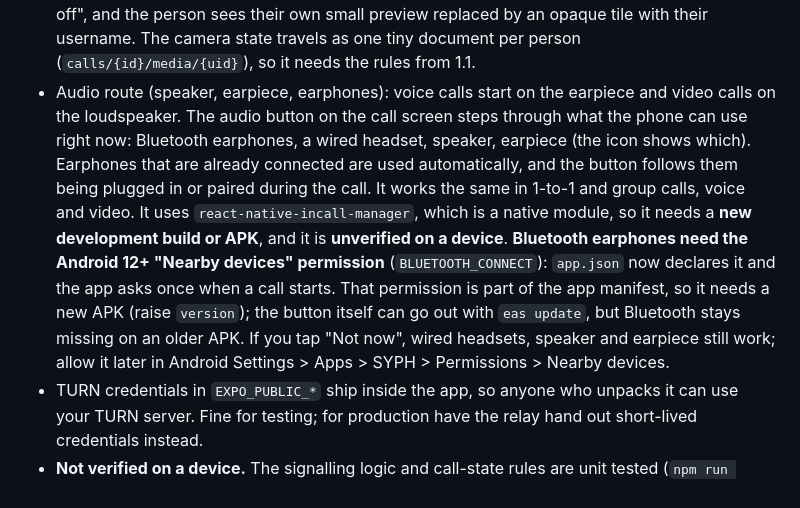
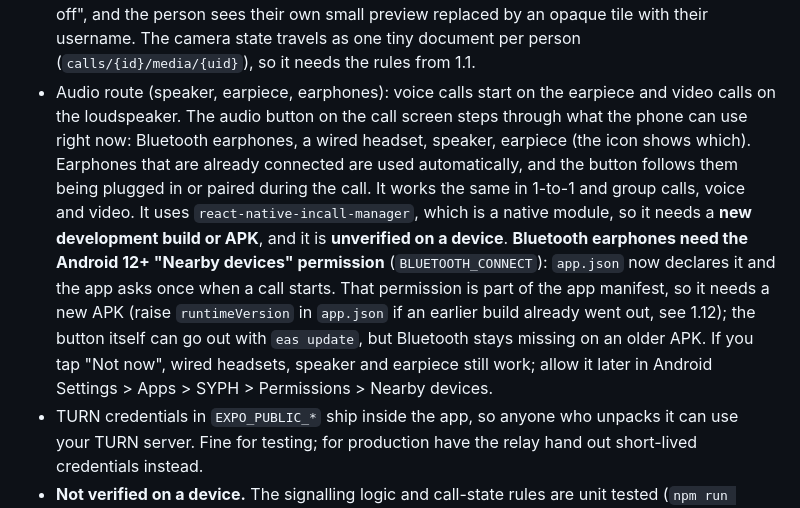
Before and after one commit to shlokey755/SYPH, a Markdown page: API.md, the part around the change. GitHub-like rendering.

Commit message:
Docs: the visible version stays 7.5.5, so new APKs are told apart by runtimeVersion
Co-Authored-By: Claude Sonnet 5.5 <noreply@anthropic.com>
Claude-Session: https://claude.ai/code/session_01NYAFWpmpFF1hc77C3dXKeY

```diff
--- a/API.md
+++ b/API.md
@@ -194,7 +194,7 @@ Nothing to set up. Firestore keeps a local cache, so chats you have already open
 - No "missed call" line in the chat history yet.
 - Muted: when the other person mutes their microphone, a small muted-microphone icon appears. In a video call it sits at the bottom-left over their video; if their camera is off, or it is a voice call, it sits on their profile circle instead. It travels in the same per-person document as the camera state (`calls/{id}/media/{uid}`), so it needs the same rules from 1.1. Your own mute is shown by the highlighted Mute button.
 - Camera off: when someone turns their camera off in a video call, both screens stop showing the video. The other person sees an opaque screen with that person's username and "Camera off", and the person sees their own small preview replaced by an opaque tile with their username. The camera state travels as one tiny document per person (`calls/{id}/media/{uid}`), so it needs the rules from 1.1.
-- Audio route (speaker, earpiece, earphones): voice calls start on the earpiece and video calls on the loudspeaker. The audio button on the call screen steps through what the phone can use right now: Bluetooth earphones, a wired headset, speaker, earpiece (the icon shows which). Earphones that are already connected are used automatically, and the button follows them being plugged in or paired during the call. It works the same in 1-to-1 and group calls, voice and video. It uses `react-native-incall-manager`, which is a native module, so it needs a **new development build or APK**, and it is **unverified on a device**. **Bluetooth earphones need the Android 12+ "Nearby devices" permission** (`BLUETOOTH_CONNECT`): `app.json` now declares it and the app asks once when a call starts. That permission is part of the app manifest, so it needs a new APK (raise `version`); the button itself can go out with `eas update`, but Bluetooth stays missing on an older APK. If you tap "Not now", wired headsets, speaker and earpiece still work; allow it later in Android Settings > Apps > SYPH > Permissions > Nearby devices.
+- Audio route (speaker, earpiece, earphones): voice calls start on the earpiece and video calls on the loudspeaker. The audio button on the call screen steps through what the phone can use right now: Bluetooth earphones, a wired headset, speaker, earpiece (the icon shows which). Earphones that are already connected are used automatically, and the button follows them being plugged in or paired during the call. It works the same in 1-to-1 and group calls, voice and video. It uses `react-native-incall-manager`, which is a native module, so it needs a **new development build or APK**, and it is **unverified on a device**. **Bluetooth earphones need the Android 12+ "Nearby devices" permission** (`BLUETOOTH_CONNECT`): `app.json` now declares it and the app asks once when a call starts. That permission is part of the app manifest, so it needs a new APK (raise `runtimeVersion` in `app.json` if an earlier build already went out, see 1.12); the button itself can go out with `eas update`, but Bluetooth stays missing on an older APK. If you tap "Not now", wired headsets, speaker and earpiece still work; allow it later in Android Settings > Apps > SYPH > Permissions > Nearby devices.
 - TURN credentials in `EXPO_PUBLIC_*` ship inside the app, so anyone who unpacks it can use your TURN server. Fine for testing; for production have the relay hand out short-lived credentials instead.
 - **Not verified on a device.** The signalling logic and call-state rules are unit tested (`npm run test:unit`, `cd server && npm test`), the app bundles, and the Firestore rules for calls are written but not run against the emulator. Whether audio/video actually connects on react-native-webrtc 124 with React Native 0.86 needs a real two-phone test.
 - Web is not a supported target of this project (it has no `react-native-web` dependency), and calls are not available there.
```
